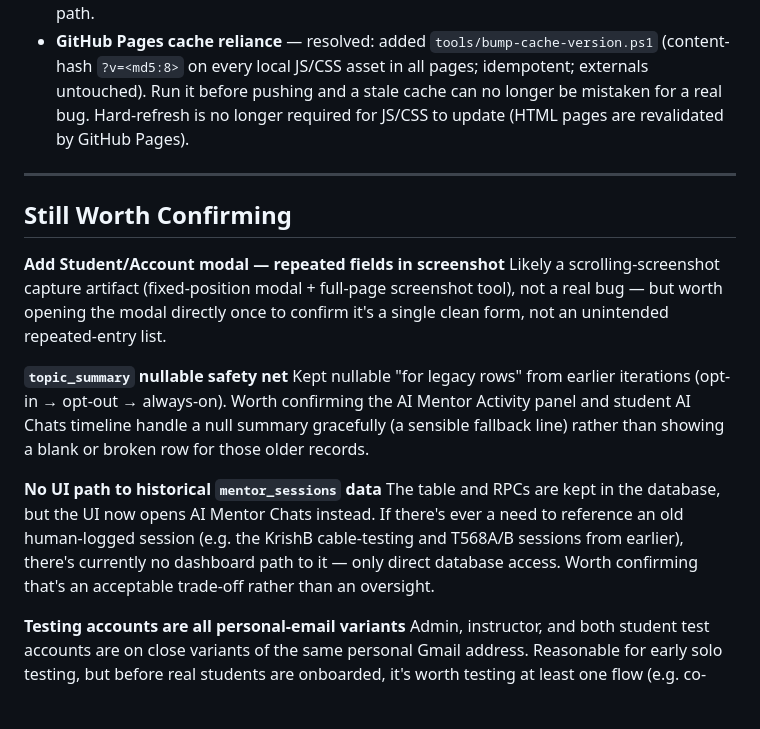
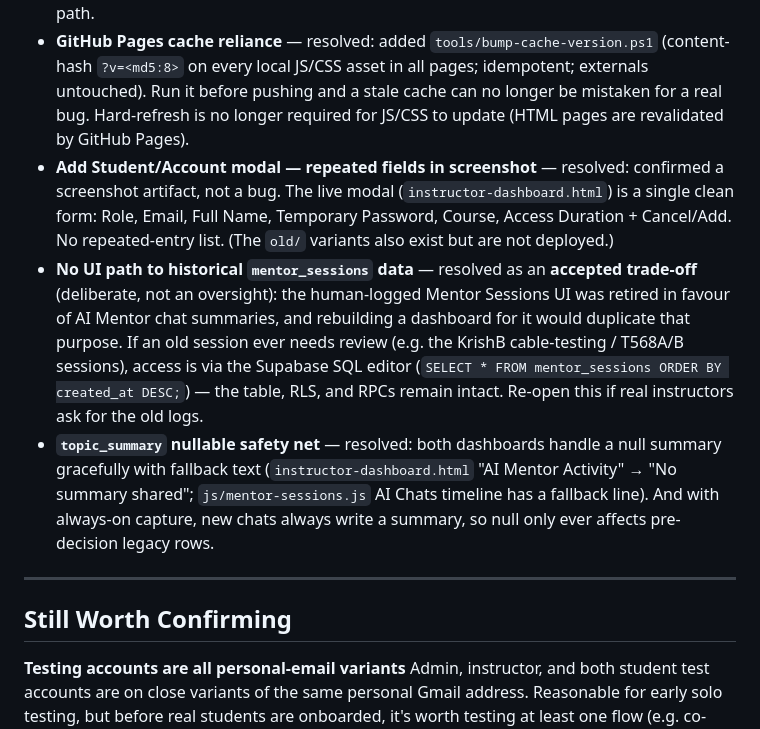
Before and after one commit to rajbabna/LMS-CableNet, a Markdown page: docs/content/cablenet-lms-issues-to-flag.md, the part around the change. Drawn GitHub-style; blank space fills up the shorter version.

Commit message:
docs: close out remaining issues — modal artifact confirmed, mentor_sessions trade-off + topic_summary null handling resolved

```diff
--- a/docs/content/cablenet-lms-issues-to-flag.md
+++ b/docs/content/cablenet-lms-issues-to-flag.md
@@ -14,19 +14,13 @@ These were open questions in earlier reviews and are now settled by design decis
 - **Two separate Puter sign-ins (quiz vs. AI Mentor)?** — resolved by consolidating: the quiz is no longer hosted standalone on `cablenet-quiz.puter.site`; it's served **same-origin** on GitHub Pages (`tools/basic-network-quiz.html`). Because Puter sessions are origin-scoped (localStorage), one sign-in now covers both the quiz's KV score-sync and the AI Mentor widget. The quiz also gained an explicit "Sign in with Puter" button (the GitHub Pages origin has no platform auto-login) and its sign-in checks now use `puter.auth.isSignedIn()` (the legacy `puter.isSignedIn()` was not reliable in puter.js v2). Note: score history on the old puter-site app doesn't carry over (KV is app-scoped).
 - **Access-duration "downgrade to preview" behavior** — resolved: it is a **deliberate, documented design**, not an unexamined default. Confirmed in `README.md` ("student is downgraded to preview/expired automatically"), `START-HERE.md`, `RESUME.md`, `ACHIEVEMENTS.md`, the admin UI copy ("After it expires the student's access downgrades to preview", `instructor-dashboard.html`), and the code path (`js/auth-guard.js` sets `data-enrollmentExpired`; `js/load-modules.js` renders the expired banner + preview-locked resources/completion). Rationale: students can still review module titles/descriptions after access lapses, which is friendlier than a hard lock-out and keeps the preview as an upsell path.
 - **GitHub Pages cache reliance** — resolved: added `tools/bump-cache-version.ps1` (content-hash `?v=<md5:8>` on every local JS/CSS asset in all pages; idempotent; externals untouched). Run it before pushing and a stale cache can no longer be mistaken for a real bug. Hard-refresh is no longer required for JS/CSS to update (HTML pages are revalidated by GitHub Pages).
+- **Add Student/Account modal — repeated fields in screenshot** — resolved: confirmed a screenshot artifact, not a bug. The live modal (`instructor-dashboard.html`) is a single clean form: Role, Email, Full Name, Temporary Password, Course, Access Duration + Cancel/Add. No repeated-entry list. (The `old/` variants also exist but are not deployed.)
+- **No UI path to historical `mentor_sessions` data** — resolved as an **accepted trade-off** (deliberate, not an oversight): the human-logged Mentor Sessions UI was retired in favour of AI Mentor chat summaries, and rebuilding a dashboard for it would duplicate that purpose. If an old session ever needs review (e.g. the KrishB cable-testing / T568A/B sessions), access is via the Supabase SQL editor (`SELECT * FROM mentor_sessions ORDER BY created_at DESC;`) — the table, RLS, and RPCs remain intact. Re-open this if real instructors ask for the old logs.
+- **`topic_summary` nullable safety net** — resolved: both dashboards handle a null summary gracefully with fallback text (`instructor-dashboard.html` "AI Mentor Activity" → "No summary shared"; `js/mentor-sessions.js` AI Chats timeline has a fallback line). And with always-on capture, new chats always write a summary, so null only ever affects pre-decision legacy rows.
 
 ---
 
 ## Still Worth Confirming
-
-**Add Student/Account modal — repeated fields in screenshot**
-Likely a scrolling-screenshot capture artifact (fixed-position modal + full-page screenshot tool), not a real bug — but worth opening the modal directly once to confirm it's a single clean form, not an unintended repeated-entry list.
-
-**`topic_summary` nullable safety net**
-Kept nullable "for legacy rows" from earlier iterations (opt-in → opt-out → always-on). Worth confirming the AI Mentor Activity panel and student AI Chats timeline handle a null summary gracefully (a sensible fallback line) rather than showing a blank or broken row for those older records.
-
-**No UI path to historical `mentor_sessions` data**
-The table and RPCs are kept in the database, but the UI now opens AI Mentor Chats instead. If there's ever a need to reference an old human-logged session (e.g. the KrishB cable-testing and T568A/B sessions from earlier), there's currently no dashboard path to it — only direct database access. Worth confirming that's an acceptable trade-off rather than an oversight.
 
 **Testing accounts are all personal-email variants**
 Admin, instructor, and both student test accounts are on close variants of the same personal Gmail address. Reasonable for early solo testing, but before real students are onboarded, it's worth testing at least one flow (e.g. co-teaching scoping, or a second real instructor account) with genuinely separate accounts — some permission edge cases only show up when the accounts aren't all controlled by the same person.
```
